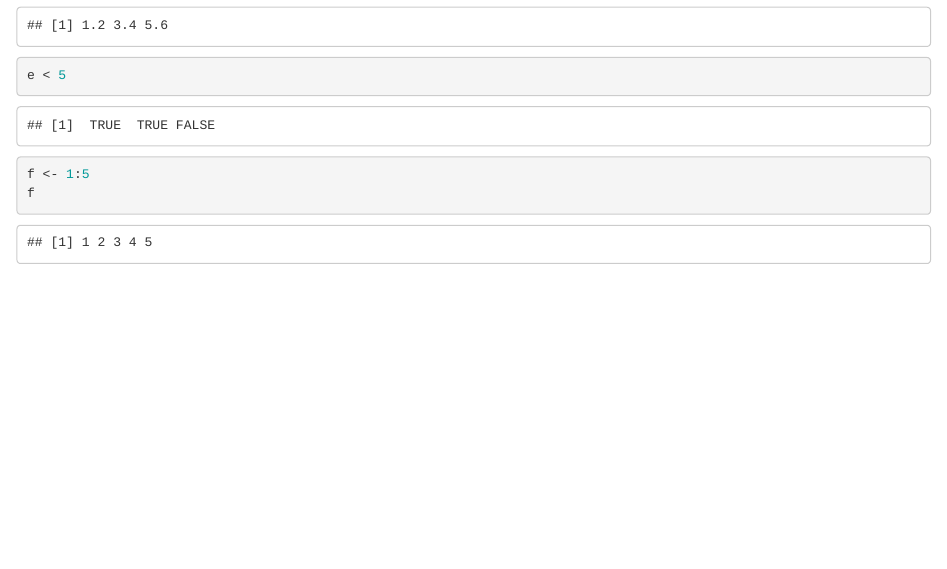
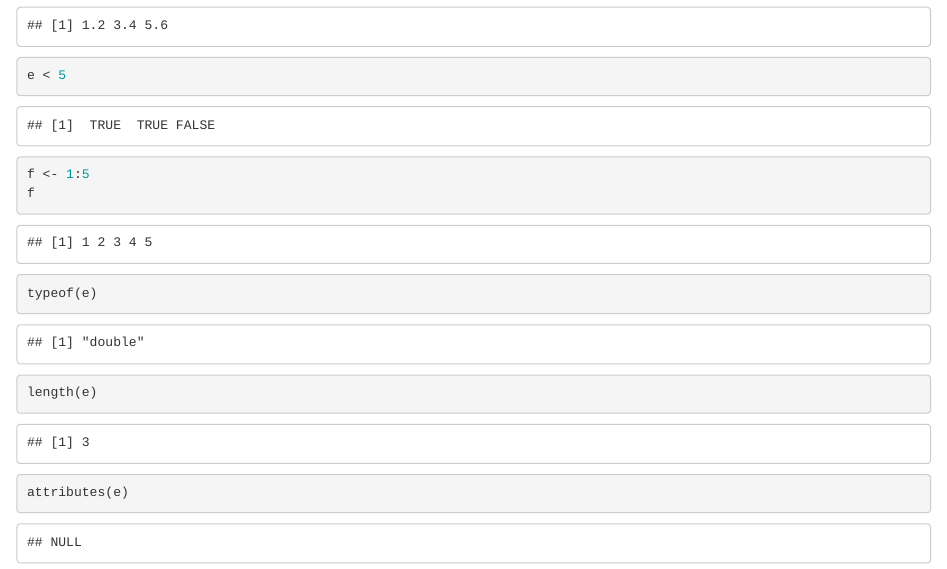
Before and after one commit to wiese150/R-Practice-Repository, an R Markdown document (practice rmarkdown file.Rmd): the page in a window 1100 px wide, from 1540 px down. Rendered offline with R 4.5, knitr and Pandoc, with nearby package versions.

Commit message:
practupdate

````diff
--- a/practice rmarkdown file.Rmd
+++ b/practice rmarkdown file.Rmd
@@ -42,4 +42,7 @@ e
 e < 5
 f <- 1:5
 f
+typeof(e)
+length(e)
+attributes(e)
 ```
````
